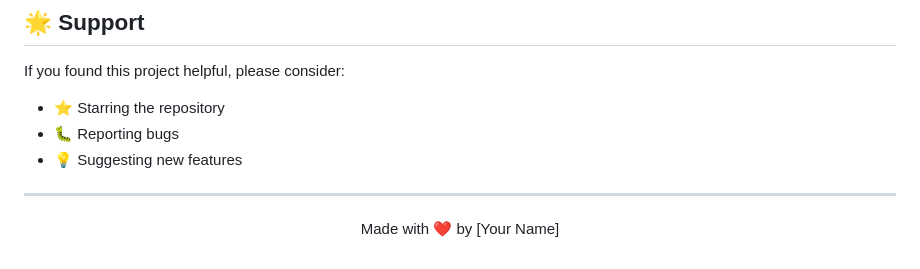
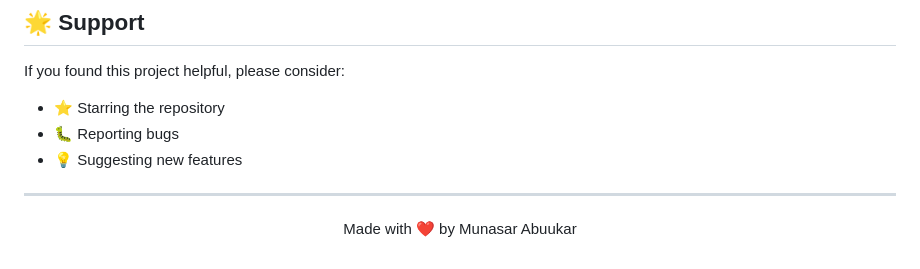
Before and after one commit to caaqilyare/firebase-login-html, a Markdown page: README.md, the part around the change. Rendered like a GitHub page.

```diff
--- a/README.md
+++ b/README.md
@@ -254,6 +254,6 @@ If you found this project helpful, please consider:
 
 <div align="center">
 
-Made with ❤️ by [Your Name]
+Made with ❤️ by Munasar Abuukar
 
 </div>
```
